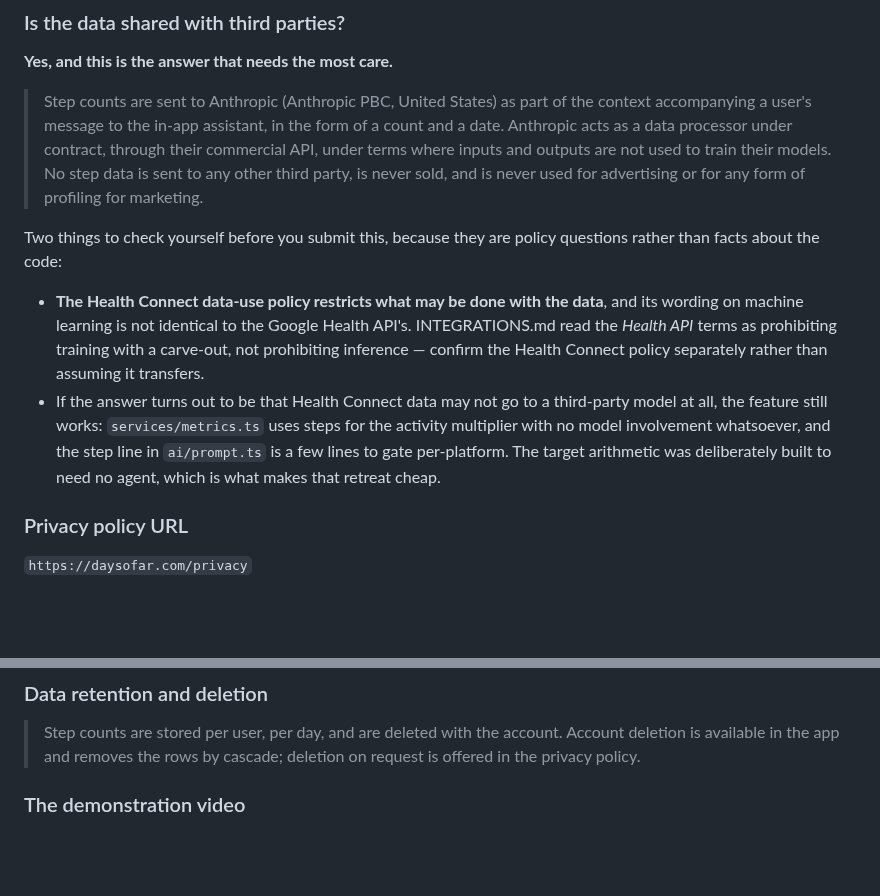
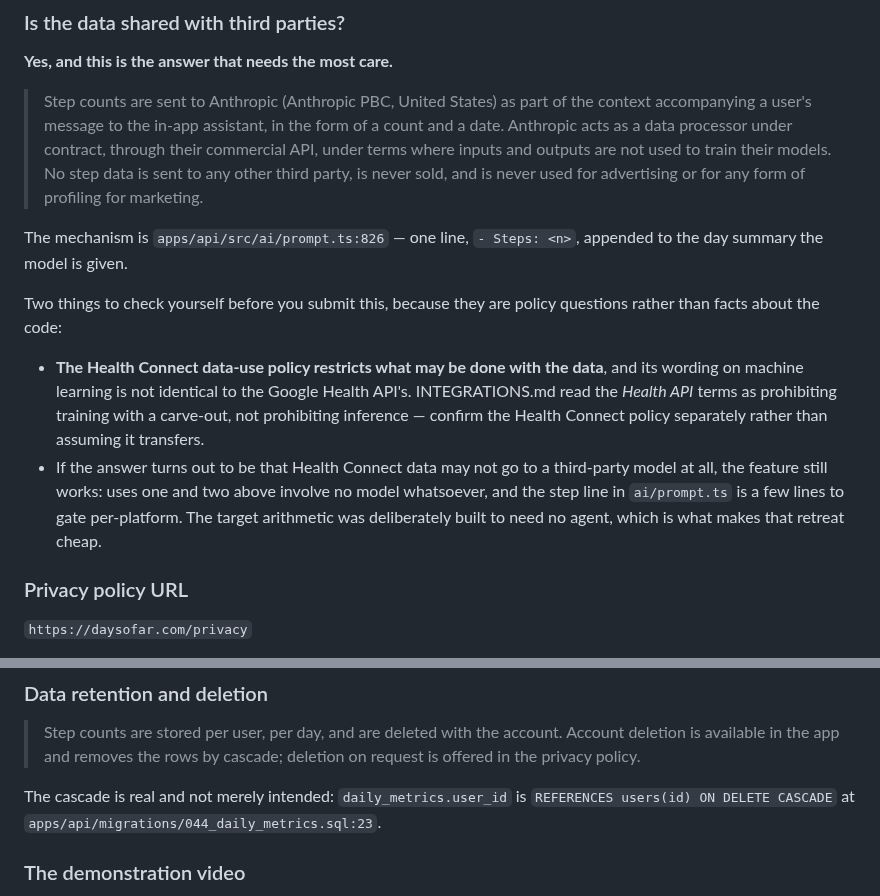
Before and after one commit to nikssan123/calories_ai, a Markdown page: HEALTH_CONNECT_DECLARATION.md, 2 parts joined by grey strips. GitHub-like rendering; blank space fills up the shorter version.

```diff
--- a/HEALTH_CONNECT_DECLARATION.md
+++ b/HEALTH_CONNECT_DECLARATION.md
@@ -83,6 +114,9 @@ unusual for a calorie app and it is checkable in the source.
 > sold, and is never used for advertising or for any form of profiling for
 > marketing.
 
+The mechanism is `apps/api/src/ai/prompt.ts:826` — one line, `- Steps: <n>`,
+appended to the day summary the model is given.
+
 Two things to check yourself before you submit this, because they are policy
 questions rather than facts about the code:
 
@@ -92,11 +126,10 @@ questions rather than facts about the code:
   training with a carve-out, not prohibiting inference — confirm the Health
   Connect policy separately rather than assuming it transfers.
 - If the answer turns out to be that Health Connect data may not go to a
-  third-party model at all, the feature still works: `services/metrics.ts` uses
-  steps for the activity multiplier with no model involvement whatsoever, and the
-  step line in `ai/prompt.ts` is a few lines to gate per-platform. The target
-  arithmetic was deliberately built to need no agent, which is what makes that
-  retreat cheap.
+  third-party model at all, the feature still works: uses one and two above
+  involve no model whatsoever, and the step line in `ai/prompt.ts` is a few lines
+  to gate per-platform. The target arithmetic was deliberately built to need no
+  agent, which is what makes that retreat cheap.
 
 ### Privacy policy URL
 
@@ -116,6 +149,10 @@ No. The app carries no advertising, and health data is never used for it.
 > Account deletion is available in the app and removes the rows by cascade;
 > deletion on request is offered in the privacy policy.
 
+The cascade is real and not merely intended: `daily_metrics.user_id` is
+`REFERENCES users(id) ON DELETE CASCADE` at
+`apps/api/migrations/044_daily_metrics.sql:23`.
+
 ### The demonstration video
 
 Show, in this order: the Steps card on Today with the app not yet permitted; the
```
Also changed, not shown: other parts of HEALTH_CONNECT_DECLARATION.md (+55 -24 lines).
